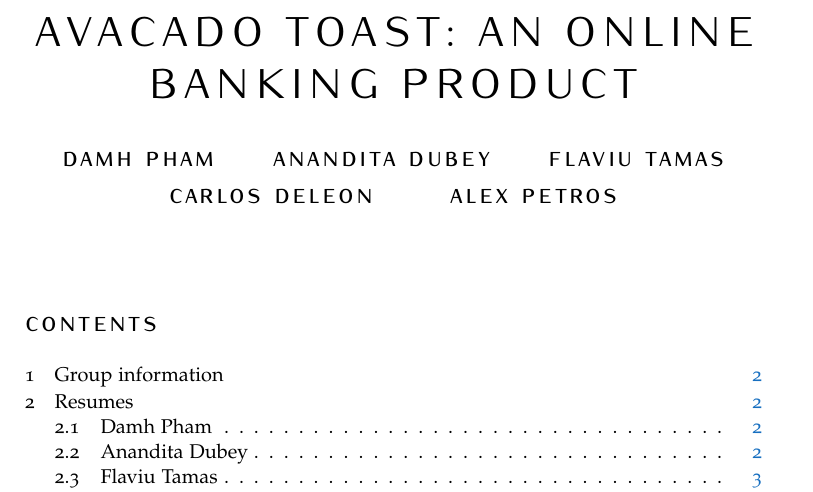
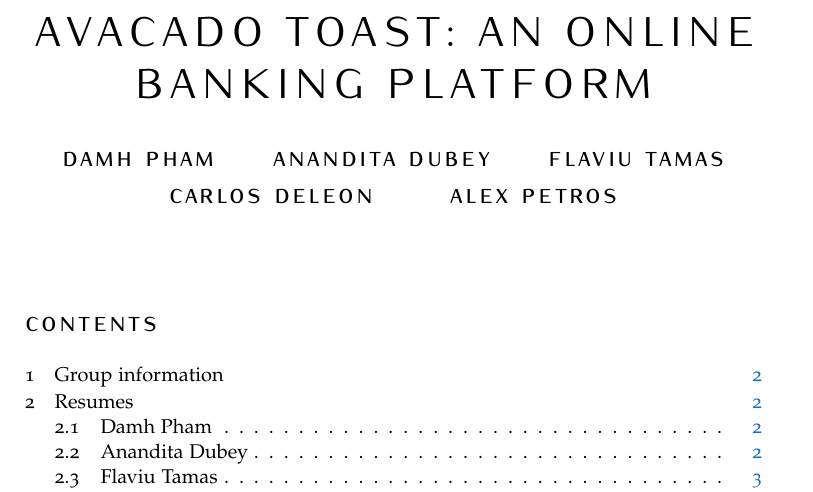
Before and after one commit to gsu-swe-s2019-group-1/project, a LaTeX problem sheet (assignments/asn1/combined.tex): part of page 1 of 9, cut so that both start at the same text. Compiled offline with pdfLaTeX.

Commit message:
Improve document title

```diff
--- a/assignments/asn1/combined.tex
+++ b/assignments/asn1/combined.tex
@@ -36,7 +36,7 @@ BCOR5mm, % Binding correction
 %	TITLE AND AUTHOR(S)
 %----------------------------------------------------------------------------------------
 
-\title{\normalfont\spacedallcaps{Avacado Toast: An Online Banking Product}} % The article title
+\title{\normalfont\spacedallcaps{Avacado Toast: An Online Banking Platform}} % The article title
 
 %\subtitle{Subtitle} % Uncomment to display a subtitle
 
```
